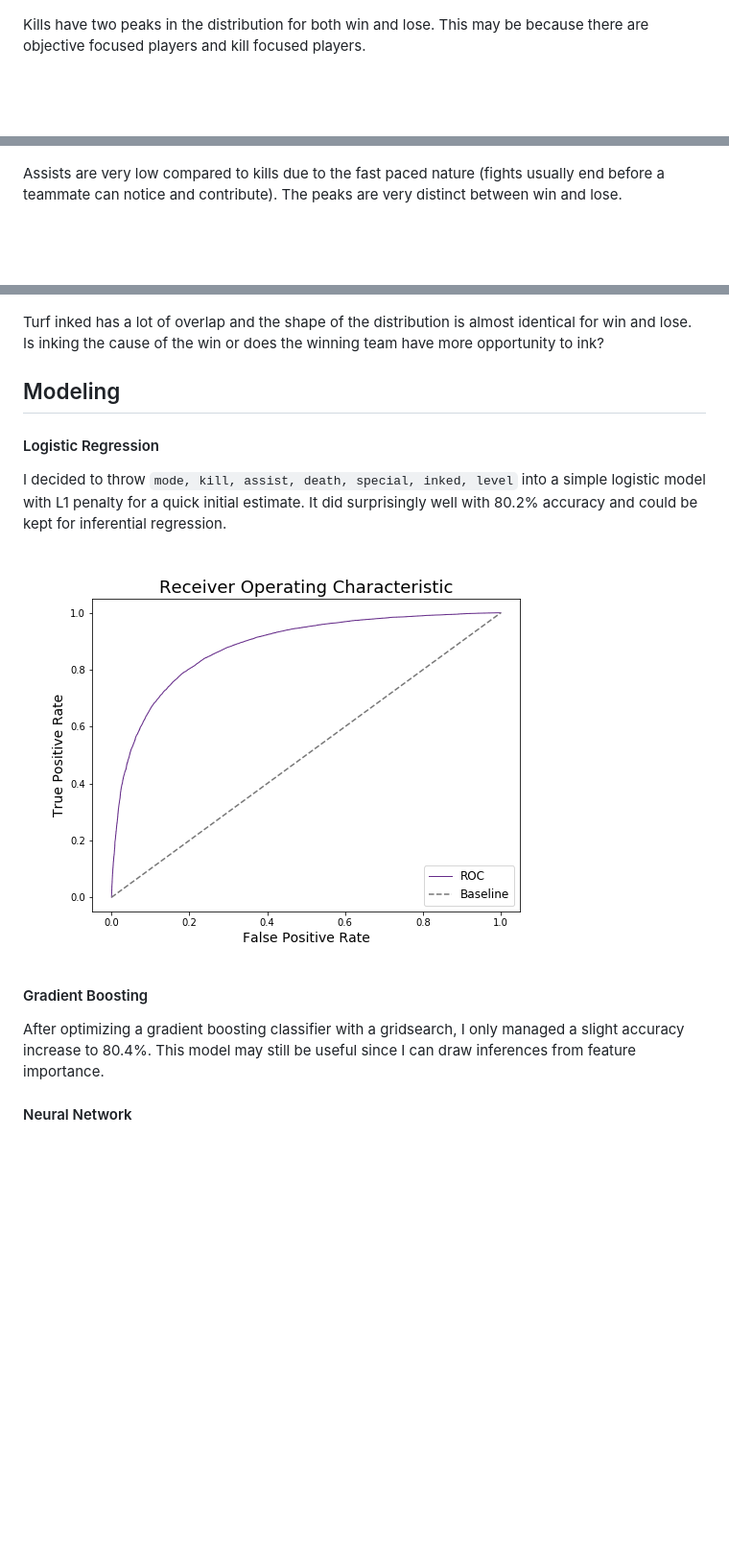
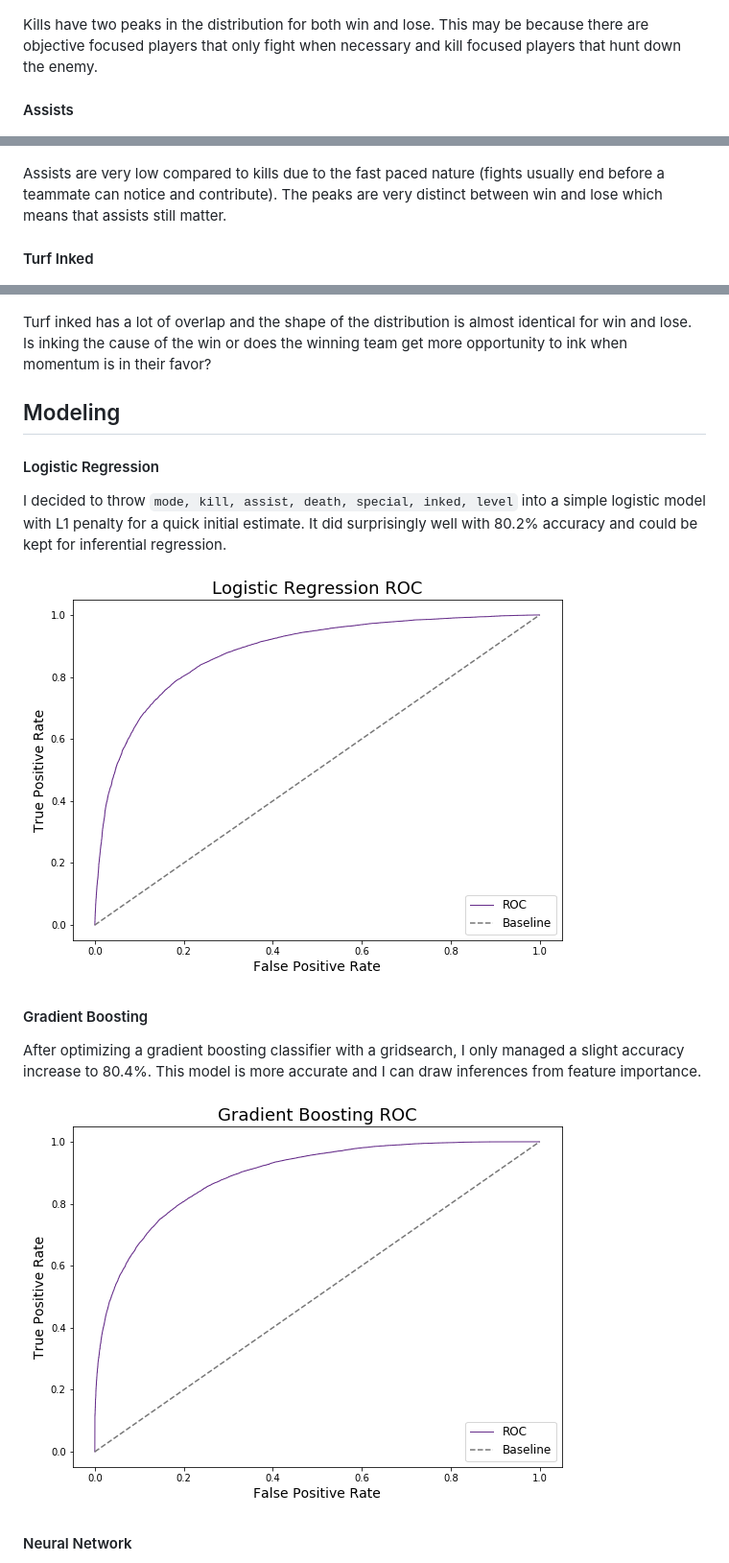
Before and after one commit to Rokushou/Splatoon-2-Meta-Modeling, a Markdown page: README.md, 3 parts joined by grey strips. Shown: that part at 96% size. Rendered like a GitHub page; pictures changed too: img/gbroc.png (added), img/roc.png; blank space fills up the shorter version.

```diff
--- a/README.md
+++ b/README.md
@@ -40,24 +50,32 @@ I was initially planning on modeling with features such like the ones shown abov
 
 ![](img/kill.png)
 
-Kills have two peaks in the distribution for both win and lose. This may be because there are objective focused players and kill focused players.
+Kills have two peaks in the distribution for both win and lose. This may be because there are objective focused players that only fight when necessary and kill focused players that hunt down the enemy.
+
+#### Assists
 
 ![](img/assist.png)
 
-Assists are very low compared to kills due to the fast paced nature (fights usually end before a teammate can notice and contribute). The peaks are very distinct between win and lose.
+Assists are very low compared to kills due to the fast paced nature (fights usually end before a teammate can notice and contribute). The peaks are very distinct between win and lose which means that assists still matter.
+
+#### Turf Inked
 
 ![](img/inked.png)
 
-Turf inked has a lot of overlap and the shape of the distribution is almost identical for win and lose. Is inking the cause of the win or does the winning team have more opportunity to ink?
+Turf inked has a lot of overlap and the shape of the distribution is almost identical for win and lose. Is inking the cause of the win or does the winning team get more opportunity to ink when momentum is in their favor?
 
 ## Modeling
 
 #### Logistic Regression
+
 I decided to throw `mode, kill, assist, death, special, inked, level` into a simple logistic model with L1 penalty for a quick initial estimate. It did surprisingly well with 80.2% accuracy and could be kept for inferential regression.
 
 ![](img/roc.png)
 
 #### Gradient Boosting
-After optimizing a gradient boosting classifier with a gridsearch, I only managed a slight accuracy increase to 80.4%. This model may still be useful since I can draw inferences from feature importance.
+
+After optimizing a gradient boosting classifier with a gridsearch, I only managed a slight accuracy increase to 80.4%. This model is more accurate and I can draw inferences from feature importance.
+
+![](img/gbroc.png)
 
 #### Neural Network
```
Also changed, not shown: other parts of README.md (+29 -13 lines), img/nnroc.png (added), 1 other file.
